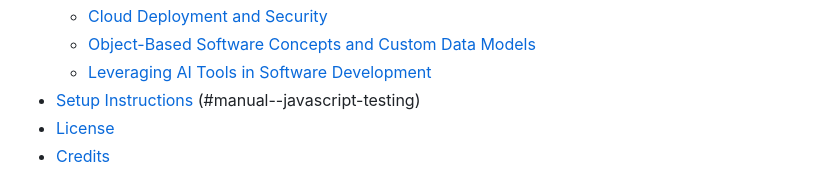
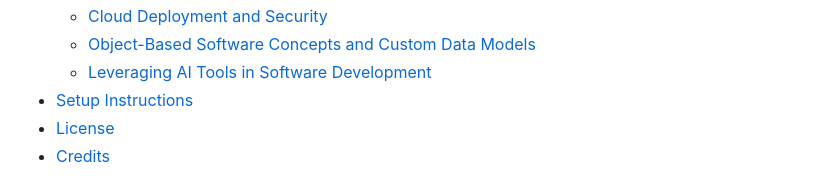
Before and after one commit to JamieJB123/hackathon2, a Markdown page: README.md, the part around the change. GitHub-like rendering.

```diff
--- a/README.md
+++ b/README.md
@@ -33,7 +33,6 @@ Working together on this project via Discord was a highly rewarding experience f
    - [Object-Based Software Concepts and Custom Data Models](#object-based-software-concepts-and-custom-data-models)
    - [Leveraging AI Tools in Software Development](#leveraging-ai-tools-in-software-development)
 - [Setup Instructions](#setup-instructions)
-(#manual--javascript-testing)
 - [License](#license)
 - [Credits](#credits)
 
```
Also changed, not shown: static/images/mob_view.jpg (renamed from static/images/mobile_view2.jpg), static/images/mobile_view.jpg (deleted).
